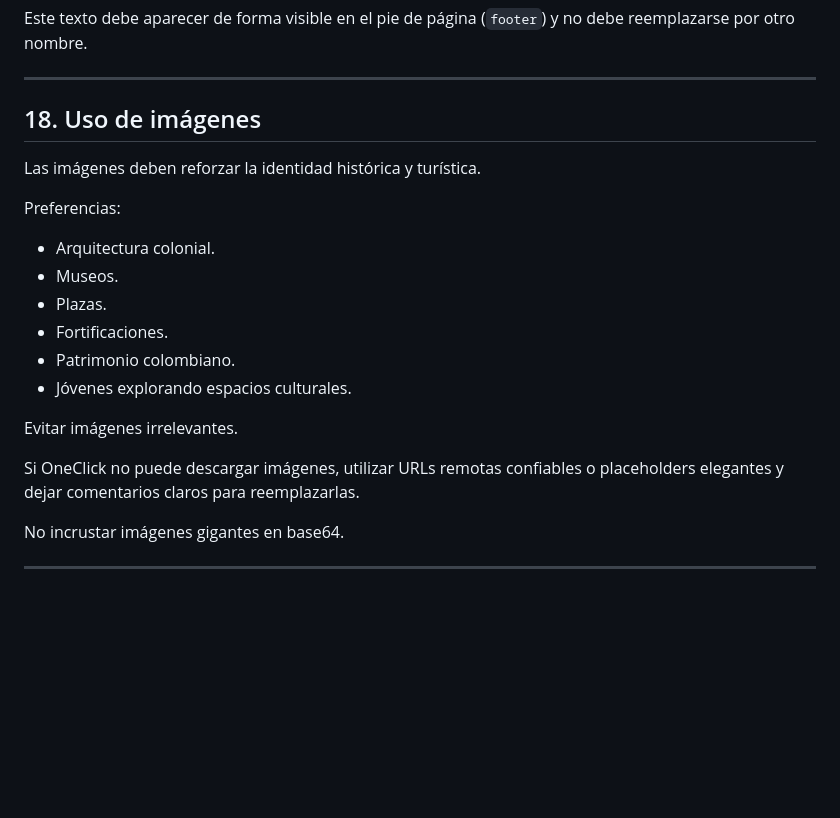
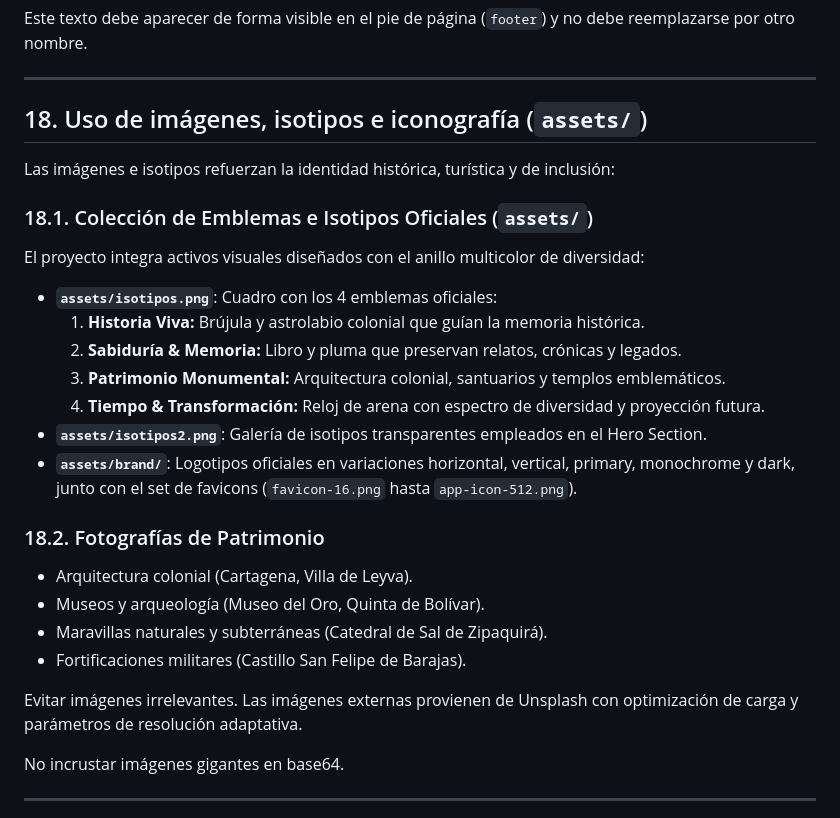
Before and after one commit to oolaya/Chronicon, a Markdown page: context_chronicon_oneclick.md, the part around one of its changes. Drawn GitHub-style; blank space fills up the shorter version.

```diff
--- a/context_chronicon_oneclick.md
+++ b/context_chronicon_oneclick.md
@@ -551,22 +570,27 @@ Este texto debe aparecer de forma visible en el pie de página (`footer`) y no d
 
 ---
 
-## 18. Uso de imágenes
+## 18. Uso de imágenes, isotipos e iconografía (`assets/`)
 
-Las imágenes deben reforzar la identidad histórica y turística.
+Las imágenes e isotipos refuerzan la identidad histórica, turística y de inclusión:
 
-Preferencias:
+### 18.1. Colección de Emblemas e Isotipos Oficiales (`assets/`)
+El proyecto integra activos visuales diseñados con el anillo multicolor de diversidad:
+- **`assets/isotipos.png`**: Cuadro con los 4 emblemas oficiales:
+  1. **Historia Viva:** Brújula y astrolabio colonial que guían la memoria histórica.
+  2. **Sabiduría & Memoria:** Libro y pluma que preservan relatos, crónicas y legados.
+  3. **Patrimonio Monumental:** Arquitectura colonial, santuarios y templos emblemáticos.
+  4. **Tiempo & Transformación:** Reloj de arena con espectro de diversidad y proyección futura.
+- **`assets/isotipos2.png`**: Galería de isotipos transparentes empleados en el Hero Section.
+- **`assets/brand/`**: Logotipos oficiales en variaciones horizontal, vertical, primary, monochrome y dark, junto con el set de favicons (`favicon-16.png` hasta `app-icon-512.png`).
 
-- Arquitectura colonial.
-- Museos.
-- Plazas.
-- Fortificaciones.
-- Patrimonio colombiano.
-- Jóvenes explorando espacios culturales.
+### 18.2. Fotografías de Patrimonio
+- Arquitectura colonial (Cartagena, Villa de Leyva).
+- Museos y arqueología (Museo del Oro, Quinta de Bolívar).
+- Maravillas naturales y subterráneas (Catedral de Sal de Zipaquirá).
+- Fortificaciones militares (Castillo San Felipe de Barajas).
 
-Evitar imágenes irrelevantes.
-
-Si OneClick no puede descargar imágenes, utilizar URLs remotas confiables o placeholders elegantes y dejar comentarios claros para reemplazarlas.
+Evitar imágenes irrelevantes. Las imágenes externas provienen de Unsplash con optimización de carga y parámetros de resolución adaptativa.
 
 No incrustar imágenes gigantes en base64.
 
```
Also changed, not shown: other parts of context_chronicon_oneclick.md (+37 -18 lines).
